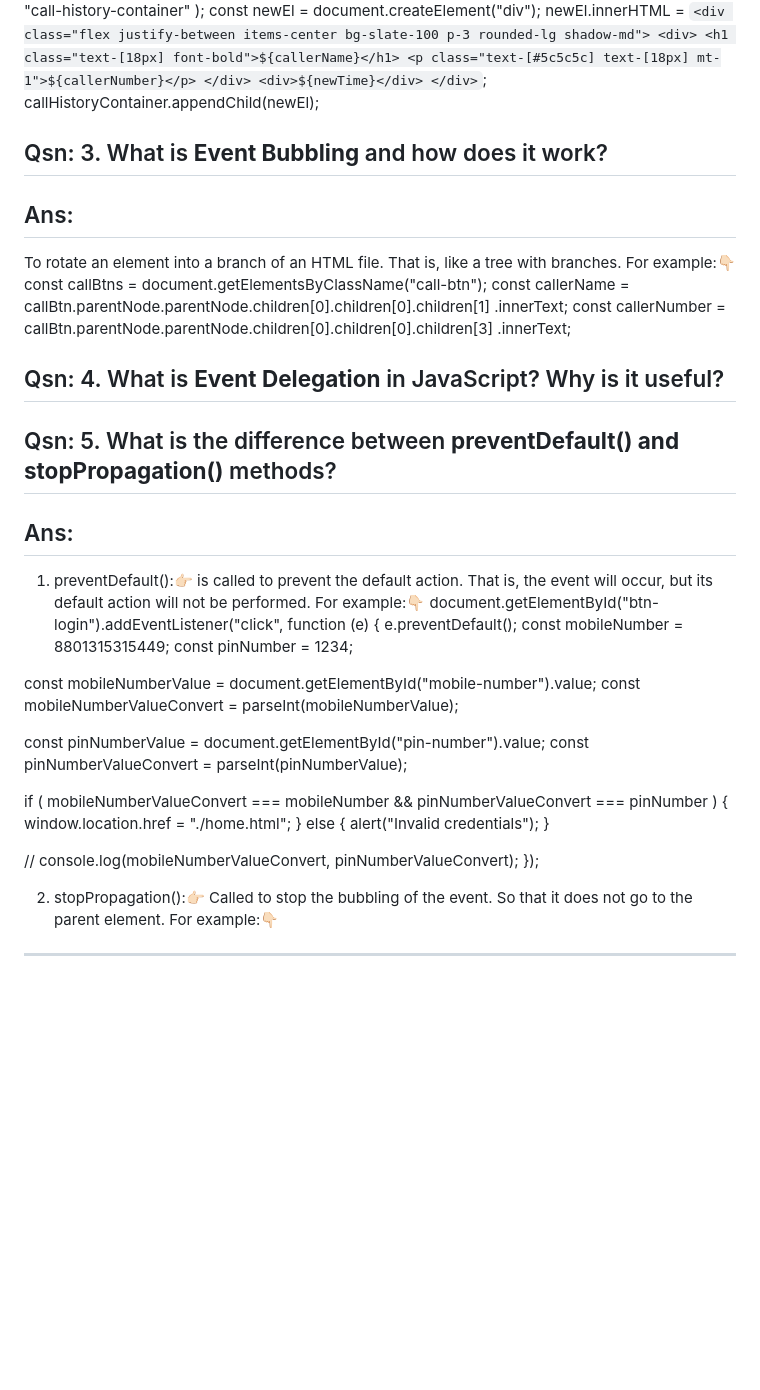
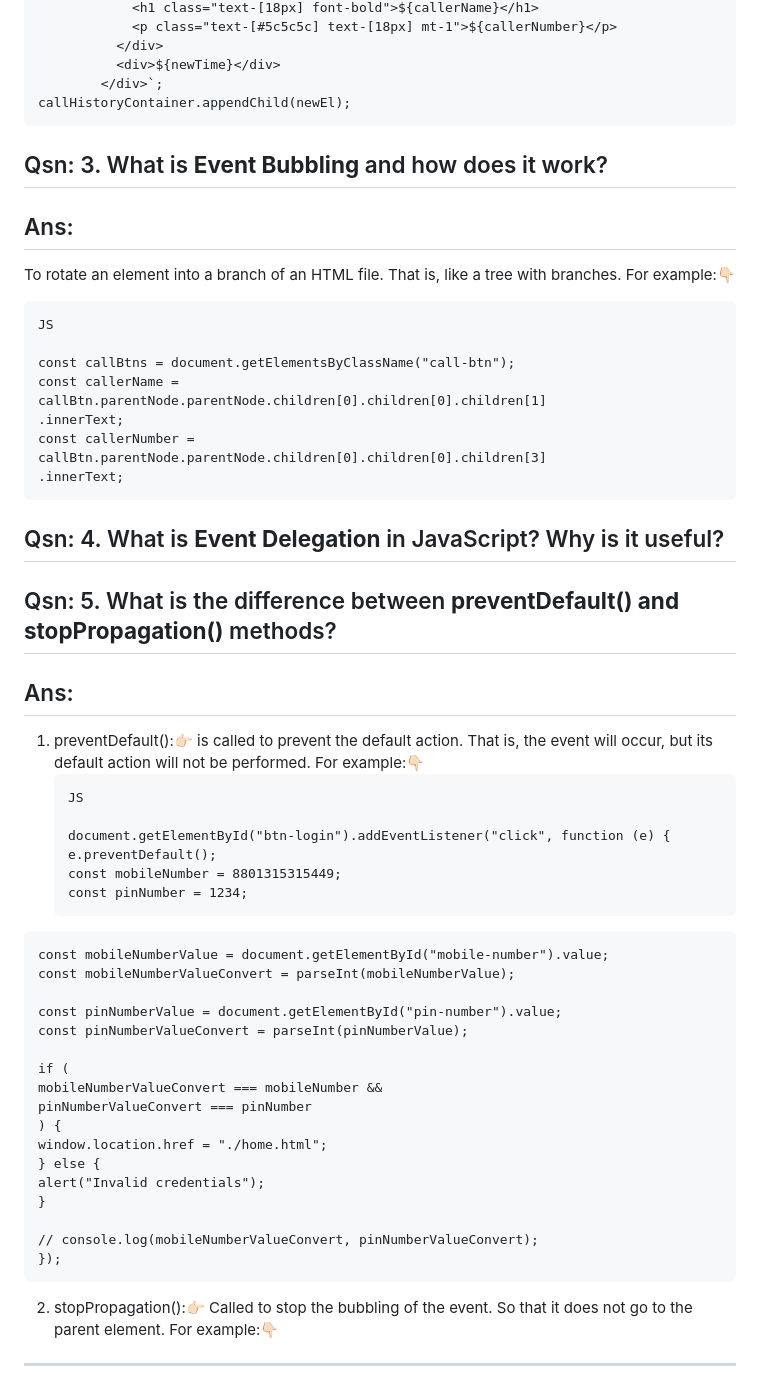
Before and after one commit to a-h-arman-hussain/my-assignment-05, a Markdown page: readme.md, the part around one of its changes. GitHub-like rendering; blank space fills up the shorter version.

````diff
--- a/readme.md
+++ b/readme.md
@@ -69,6 +93,7 @@ newEl.innerHTML = `<div class="flex justify-between items-center bg-slate-100 p-
           <div>${newTime}</div>
         </div>`;
 callHistoryContainer.appendChild(newEl);
+```
 
 ## Qsn: 3. What is **Event Bubbling** and how does it work?
 
@@ -76,6 +101,9 @@ callHistoryContainer.appendChild(newEl);
 
 To rotate an element into a branch of an HTML file. That is, like a tree with branches.
 For example:👇🏻
+```
+JS
+
 const callBtns = document.getElementsByClassName("call-btn");
 const callerName =
 callBtn.parentNode.parentNode.children[0].children[0].children[1]
@@ -83,6 +111,7 @@ callBtn.parentNode.parentNode.children[0].children[0].children[1]
 const callerNumber =
 callBtn.parentNode.parentNode.children[0].children[0].children[3]
 .innerText;
+```
 
 ## Qsn: 4. What is **Event Delegation** in JavaScript? Why is it useful?
 
@@ -92,11 +121,14 @@ callBtn.parentNode.parentNode.children[0].children[0].children[3]
 
 1. preventDefault():👉🏻 is called to prevent the default action. That is, the event will occur, but its default action will not be performed.
    For example:👇🏻
+   ```
+   JS
+
    document.getElementById("btn-login").addEventListener("click", function (e) {
    e.preventDefault();
    const mobileNumber = 8801315315449;
    const pinNumber = 1234;
-
+```
 const mobileNumberValue = document.getElementById("mobile-number").value;
 const mobileNumberValueConvert = parseInt(mobileNumberValue);
 
@@ -114,6 +146,7 @@ alert("Invalid credentials");
 
 // console.log(mobileNumberValueConvert, pinNumberValueConvert);
 });
+```
 
 2. stopPropagation():👉🏻 Called to stop the bubbling of the event. So that it does not go to the parent element.
    For example:👇🏻
````
Also changed, not shown: other parts of readme.md (+26 -2 lines).
